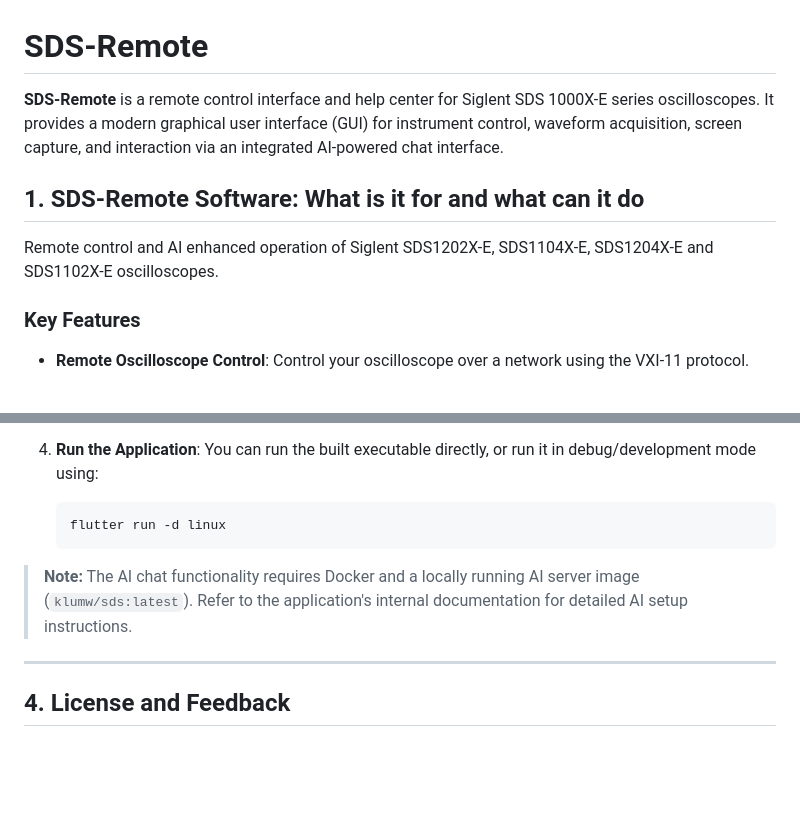
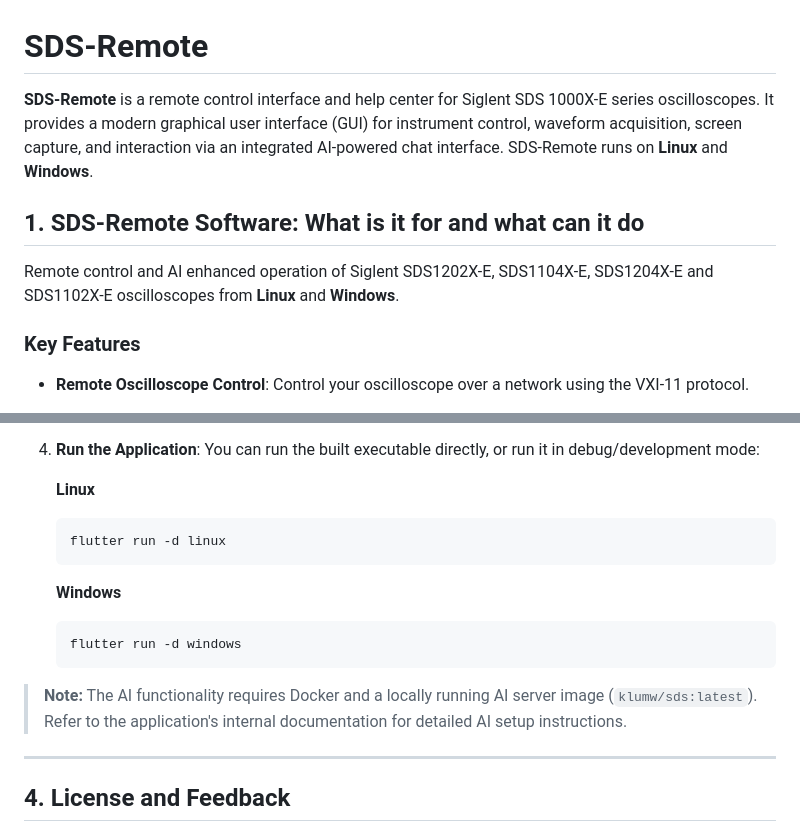
Before and after one commit to klumw/sdsremote, a Markdown page: README.md, 2 parts joined by grey strips. GitHub-like rendering; blank space fills up the shorter version.

````diff
--- a/README.md
+++ b/README.md
@@ -1,10 +1,10 @@
 # SDS-Remote
 
-**SDS-Remote** is a remote control interface and help center for Siglent SDS 1000X-E series oscilloscopes. It provides a modern graphical user interface (GUI) for instrument control, waveform acquisition, screen capture, and interaction via an integrated AI-powered chat interface.
+**SDS-Remote** is a remote control interface and help center for Siglent SDS 1000X-E series oscilloscopes. It provides a modern graphical user interface (GUI) for instrument control, waveform acquisition, screen capture, and interaction via an integrated AI-powered chat interface. SDS-Remote runs on **Linux** and **Windows**.
 
 ## 1. SDS-Remote Software: What is it for and what can it do
 
-Remote control and AI enhanced operation of Siglent SDS1202X-E, SDS1104X-E, SDS1204X-E and SDS1102X-E oscilloscopes.
+Remote control and AI enhanced operation of Siglent SDS1202X-E, SDS1104X-E, SDS1204X-E and SDS1102X-E oscilloscopes from **Linux** and **Windows**.
 
 ### Key Features
 - **Remote Oscilloscope Control**: Control your oscilloscope over a network using the VXI-11 protocol.
@@ -74,10 +106,17 @@ If you prefer to build sdsremote from source, you will need to set up the Flutte
 4. **Run the Application**:
-   You can run the built executable directly, or run it in debug/development mode using:
+   You can run the built executable directly, or run it in debug/development mode:
+
+   **Linux**
    ```bash
    flutter run -d linux
    ```
 
-> **Note:** The AI chat functionality requires Docker and a locally running AI server image (`klumw/sds:latest`). Refer to the application's internal documentation for detailed AI setup instructions.
+   **Windows**
+   ```bash
+   flutter run -d windows
+   ```
+
+> **Note:** The AI functionality requires Docker and a locally running AI server image (`klumw/sds:latest`). Refer to the application's internal documentation for detailed AI setup instructions.
 
 ---
 
````
Also changed, not shown: other parts of README.md (+37 -5 lines).
